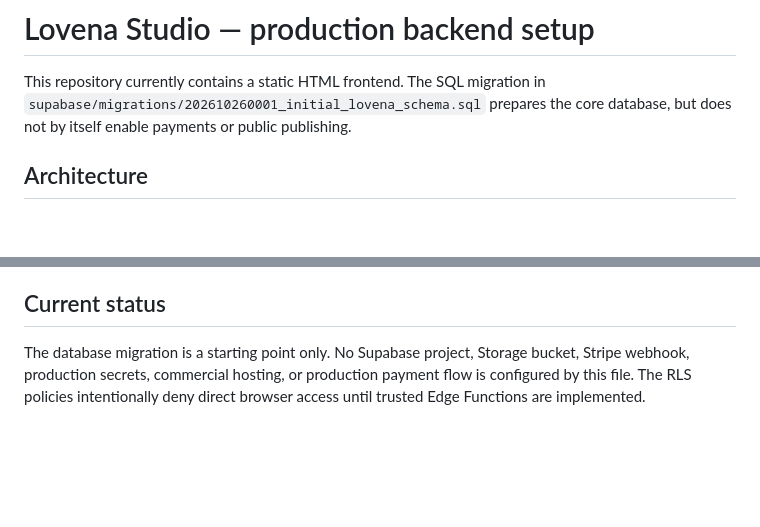
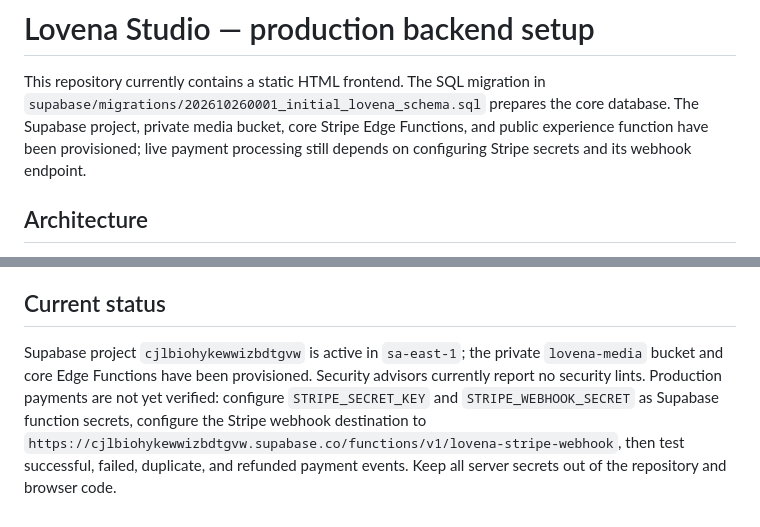
Before and after one commit to flaviosilva-create/lovena-studio, a Markdown page: docs/PRODUCTION-BACKEND-SETUP.md, 2 parts joined by grey strips. Rendered like a GitHub page; blank space fills up the shorter version.

Commit message:
Document provisioned backend and remaining Stripe setup

```diff
--- a/docs/PRODUCTION-BACKEND-SETUP.md
+++ b/docs/PRODUCTION-BACKEND-SETUP.md
@@ -2,7 +2,9 @@
 
 This repository currently contains a static HTML frontend. The SQL migration in
 `supabase/migrations/202610260001_initial_lovena_schema.sql` prepares the core
-database, but does not by itself enable payments or public publishing.
+database. The Supabase project, private media bucket, core Stripe Edge Functions,
+and public experience function have been provisioned; live payment processing
+still depends on configuring Stripe secrets and its webhook endpoint.
 
 ## Architecture
 
@@ -64,7 +66,11 @@ service-role key, Stripe secret key, or webhook signing secret in frontend files
 
 ## Current status
 
-The database migration is a starting point only. No Supabase project, Storage
-bucket, Stripe webhook, production secrets, commercial hosting, or production
-payment flow is configured by this file. The RLS policies intentionally deny
-direct browser access until trusted Edge Functions are implemented.
+Supabase project `cjlbiohykewwizbdtgvw` is active in `sa-east-1`; the private
+`lovena-media` bucket and core Edge Functions have been provisioned. Security
+advisors currently report no security lints. Production payments are not yet
+verified: configure `STRIPE_SECRET_KEY` and `STRIPE_WEBHOOK_SECRET` as Supabase
+function secrets, configure the Stripe webhook destination to
+`https://cjlbiohykewwizbdtgvw.supabase.co/functions/v1/lovena-stripe-webhook`,
+then test successful, failed, duplicate, and refunded payment events. Keep all
+server secrets out of the repository and browser code.
```
